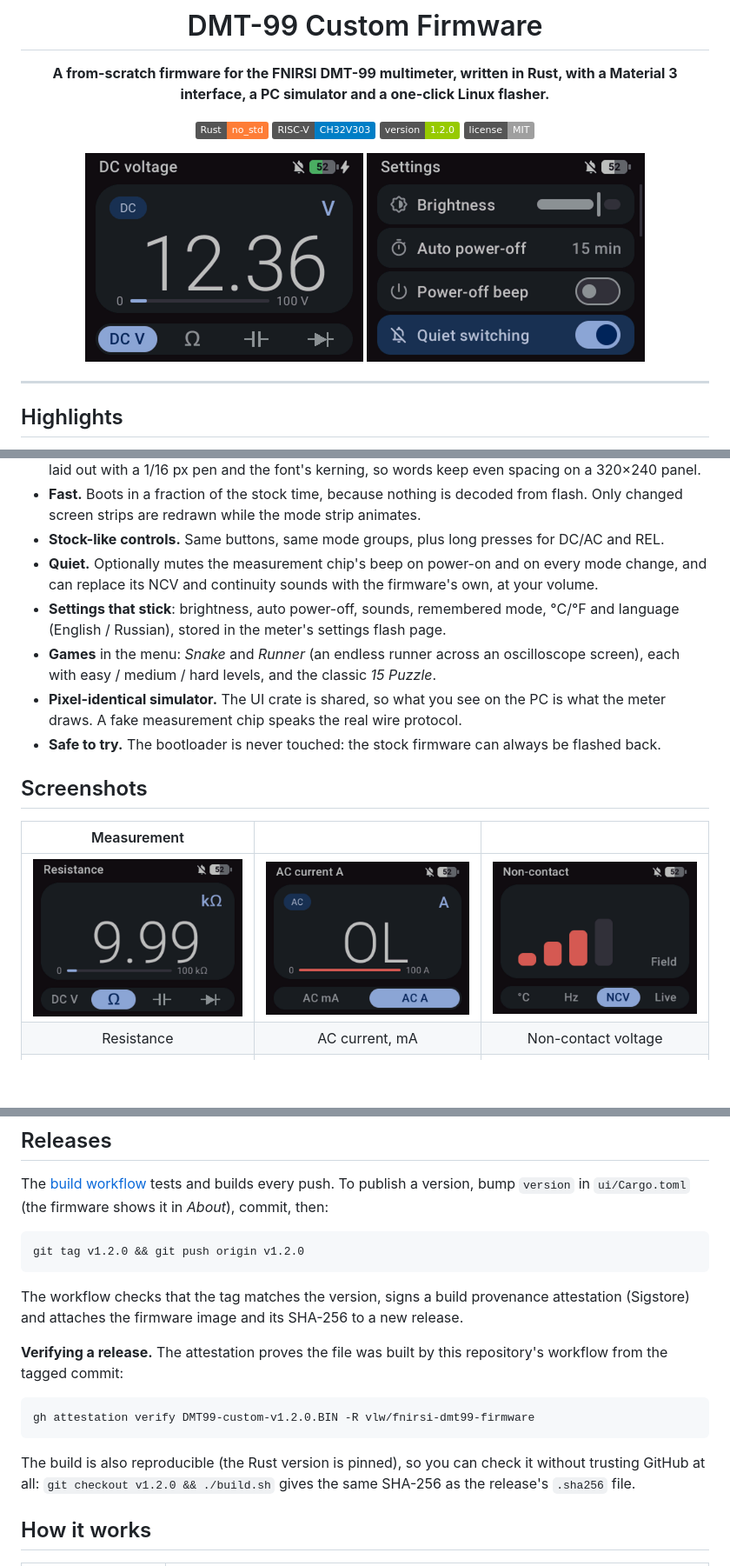
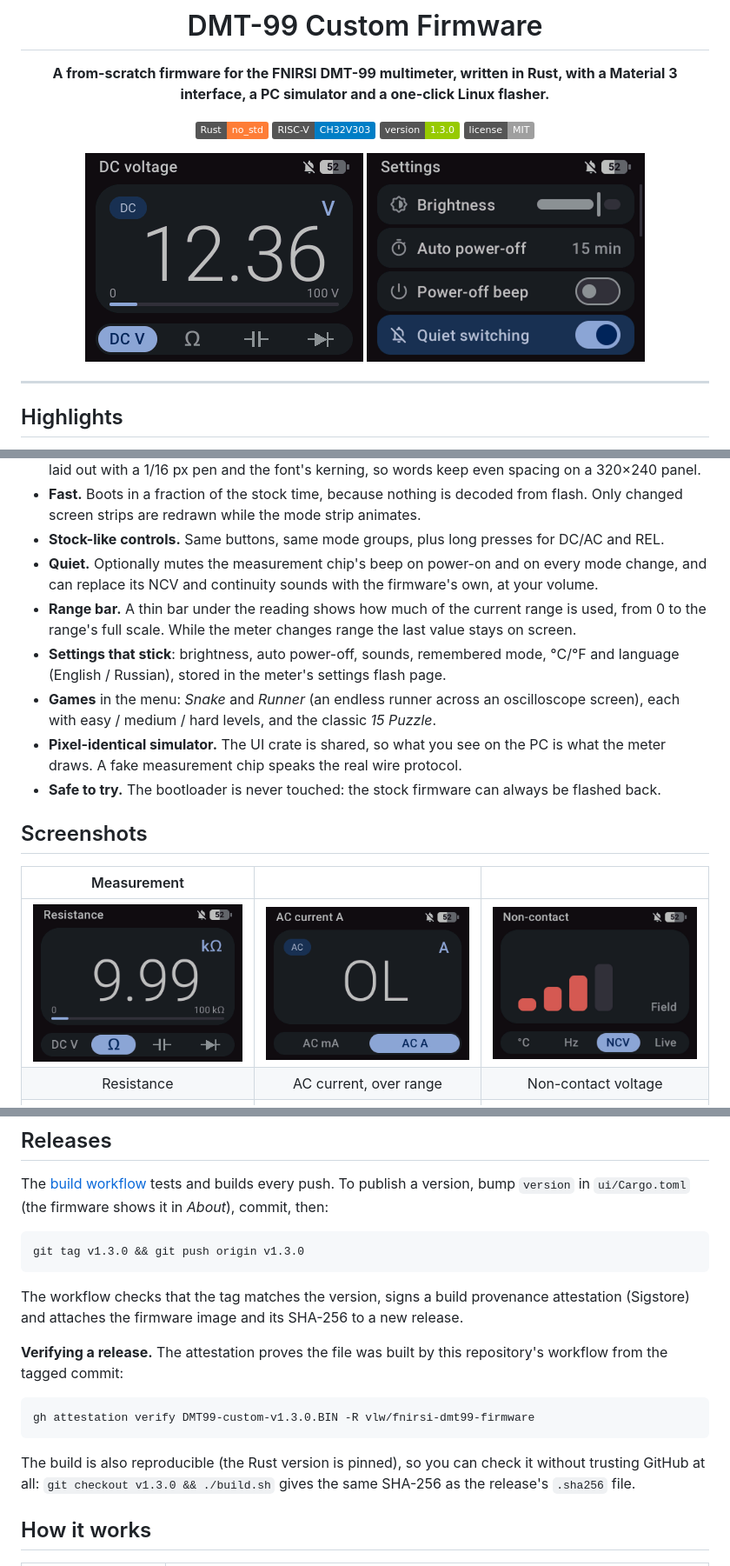
Before and after one commit to vlw/fnirsi-dmt99-firmware, a Markdown page: README.md, 3 parts joined by grey strips. Shown at 87% size. Drawn GitHub-style; pictures changed too: docs/screenshots/amp.png, docs/screenshots/dcv.png, docs/screenshots/ohm.png; badges without logos; blank space fills up the shorter version.

````diff
--- a/README.md
+++ b/README.md
@@ -7,7 +7,7 @@ with a Material 3 interface, a PC simulator and a one-click Linux flasher.**
 
 ![Rust](https://img.shields.io/badge/Rust-no__std-orange?logo=rust)
 ![RISC-V](https://img.shields.io/badge/RISC--V-CH32V303-blue)
-![Version](https://img.shields.io/badge/version-1.2.0-green)
+![Version](https://img.shields.io/badge/version-1.3.0-green)
 ![License](https://img.shields.io/badge/license-MIT-lightgrey)
 
 <img src="docs/screenshots/dcv.png" width="320" alt="DC voltage">&nbsp;<img src="docs/screenshots/menu.png" width="320" alt="Settings">
@@ -28,6 +28,8 @@ with a Material 3 interface, a PC simulator and a one-click Linux flasher.**
 - **Stock-like controls.** Same buttons, same mode groups, plus long presses for DC/AC and REL.
 - **Quiet.** Optionally mutes the measurement chip's beep on power-on and on every mode
   change, and can replace its NCV and continuity sounds with the firmware's own, at your volume.
+- **Range bar.** A thin bar under the reading shows how much of the current range is used,
+  from 0 to the range's full scale. While the meter changes range the last value stays on screen.
 - **Settings that stick**: brightness, auto power-off, sounds, remembered mode, °C/°F and
   language (English / Russian), stored in the meter's settings flash page.
 - **Games** in the menu: *Snake* and *Runner* (an endless runner across an oscilloscope
@@ -41,7 +43,7 @@ with a Material 3 interface, a PC simulator and a one-click Linux flasher.**
 | Measurement | | |
 |:-:|:-:|:-:|
 | <img src="docs/screenshots/ohm.png" width="260"> | <img src="docs/screenshots/amp.png" width="260"> | <img src="docs/screenshots/ncv.png" width="260"> |
-| Resistance | AC current, mA | Non-contact voltage |
+| Resistance | AC current, over range | Non-contact voltage |
 | <img src="docs/screenshots/reset.png" width="260"> | <img src="docs/screenshots/about.png" width="260"> | <img src="docs/screenshots/ru.png" width="260"> |
 | Confirmation dialog | About | Russian UI, REL |
 | <img src="docs/screenshots/game-snake.png" width="260"> | <img src="docs/screenshots/game-runner.png" width="260"> | <img src="docs/screenshots/game-fifteen.png" width="260"> |
@@ -185,7 +188,7 @@ The [build workflow](.github/workflows/build.yml) tests and builds every push. T
 version, bump `version` in `ui/Cargo.toml` (the firmware shows it in *About*), commit, then:
 
 ```bash
-git tag v1.2.0 && git push origin v1.2.0
+git tag v1.3.0 && git push origin v1.3.0
 ```
 
 The workflow checks that the tag matches the version, signs a build provenance attestation
@@ -195,11 +198,11 @@ The workflow checks that the tag matches the version, signs a build provenance a
 workflow from the tagged commit:
 
 ```bash
-gh attestation verify DMT99-custom-v1.2.0.BIN -R vlw/fnirsi-dmt99-firmware
+gh attestation verify DMT99-custom-v1.3.0.BIN -R vlw/fnirsi-dmt99-firmware
 ```
 
 The build is also reproducible (the Rust version is pinned), so you can check it without
-trusting GitHub at all: `git checkout v1.2.0 && ./build.sh` gives the same SHA-256 as the
+trusting GitHub at all: `git checkout v1.3.0 && ./build.sh` gives the same SHA-256 as the
 release's `.sha256` file.
 
 ## How it works
````
Also changed, not shown: other parts of README.md (+1 -0 lines), 10 other files.
